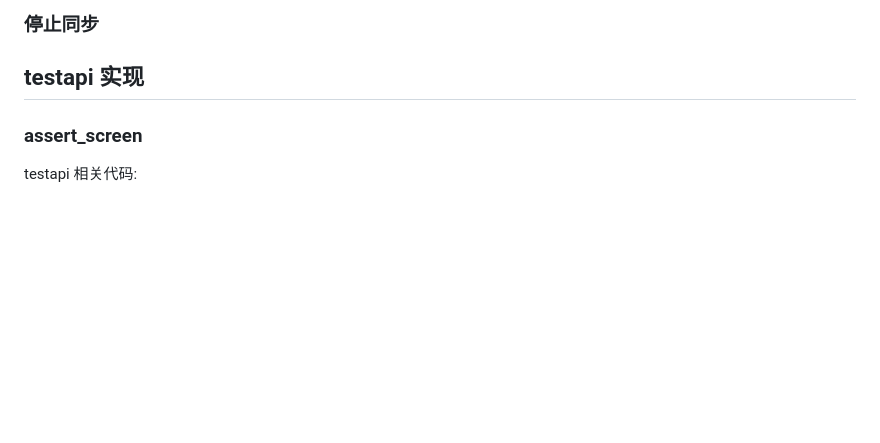
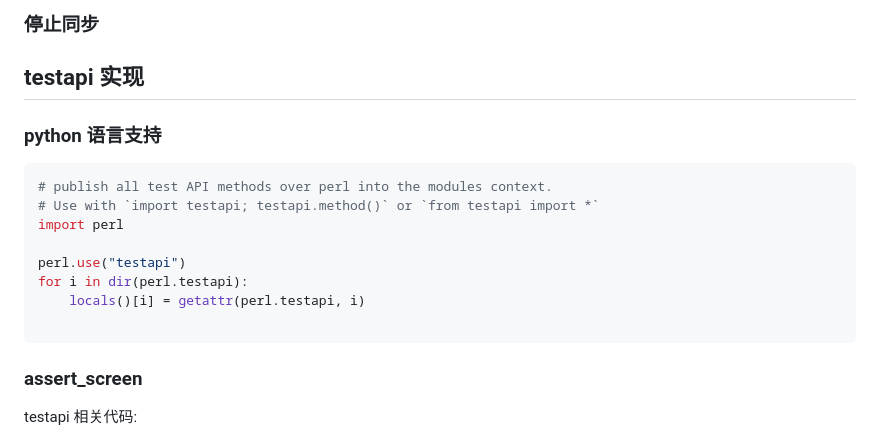
Before and after one commit to trdthg/plct, a Markdown page: doc/openqa/dive-into-os-autoinst.md, the part around the change. Rendered like a GitHub page; blank space fills up the shorter version.

Commit message:
add os-autoinst py support

````diff
--- a/doc/openqa/dive-into-os-autoinst.md
+++ b/doc/openqa/dive-into-os-autoinst.md
@@ -1082,6 +1082,19 @@ isotovideo: isotovideo {
 ### 停止同步
 
 ## testapi 实现
+
+### python 语言支持
+
+```py
+# publish all test API methods over perl into the modules context.
+# Use with `import testapi; testapi.method()` or `from testapi import *`
+import perl
+
+perl.use("testapi")
+for i in dir(perl.testapi):
+    locals()[i] = getattr(perl.testapi, i)
+
+```
 
 ### assert_screen
 
````
